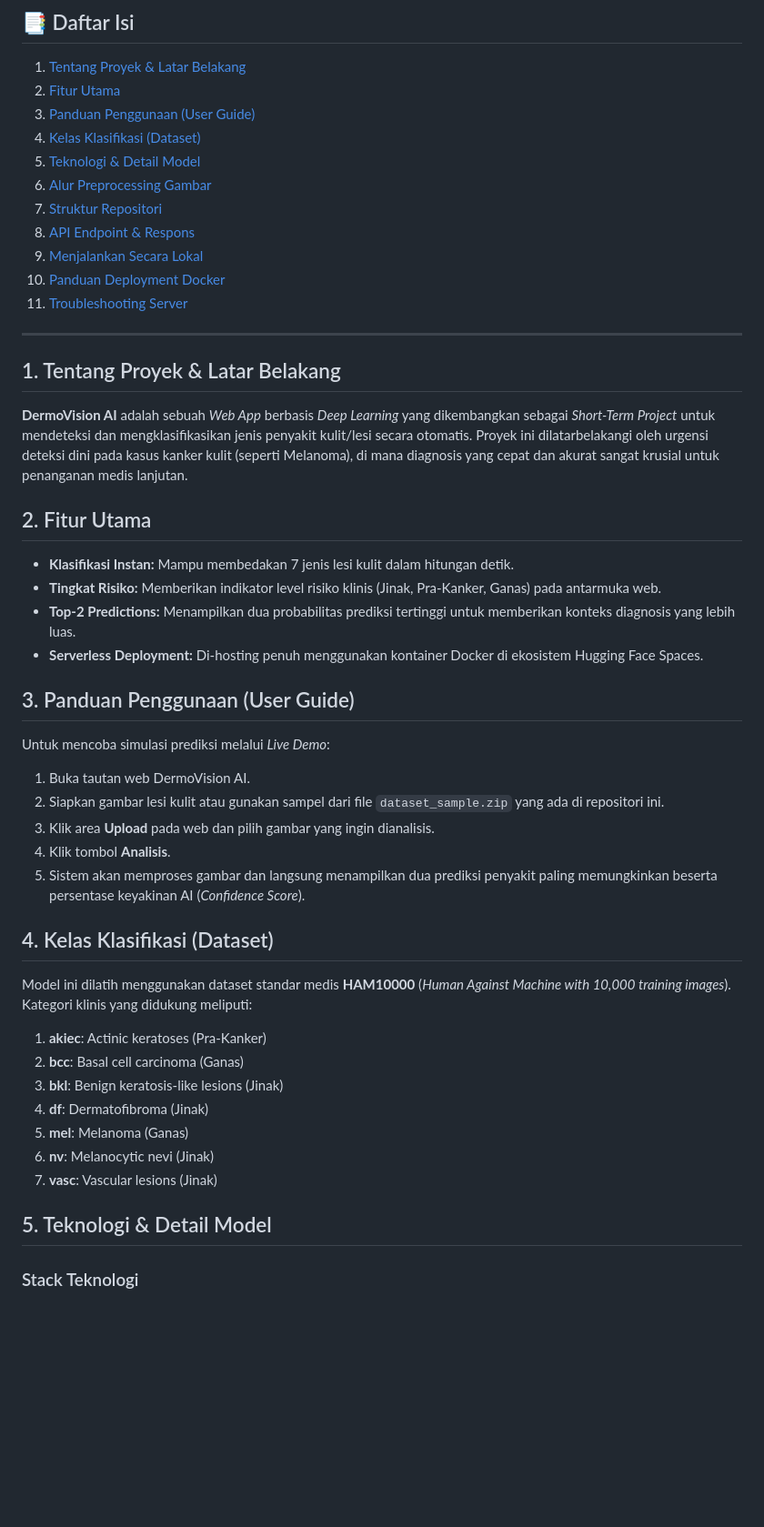
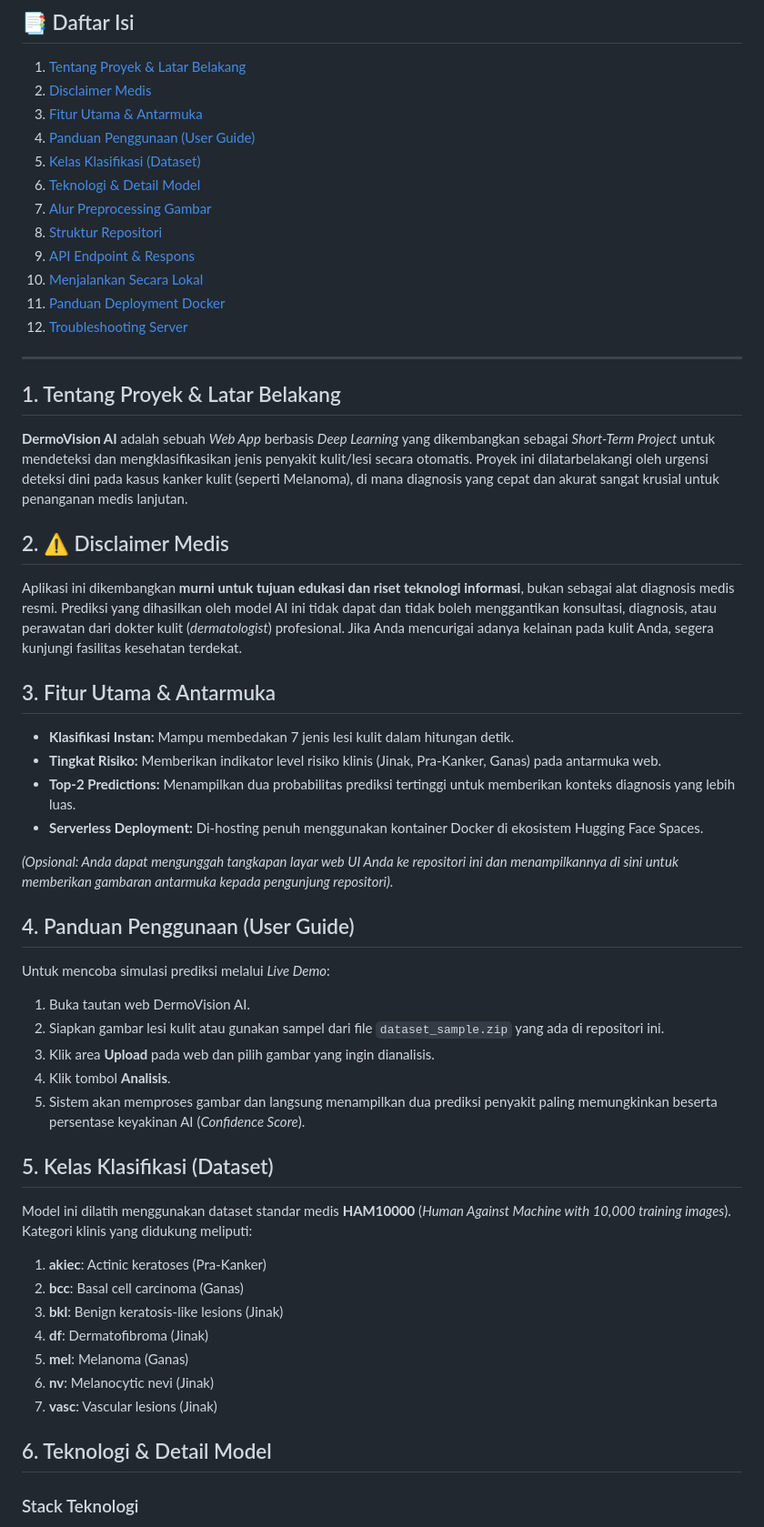
Before and after one commit to AweKev/Short-Term-Project-IRIS-Kelompok-M-Deteksi-Dini-Kanker-Kulit-, a Markdown page: README.md, the part around one of its changes. Shown at 91% size. Rendered like a GitHub page; blank space fills up the shorter version.

```diff
--- a/README.md
+++ b/README.md
@@ -6,29 +6,35 @@
 
 ## 📑 Daftar Isi
 1. [Tentang Proyek & Latar Belakang](#1-tentang-proyek--latar-belakang)
-2. [Fitur Utama](#2-fitur-utama)
-3. [Panduan Penggunaan (User Guide)](#3-panduan-penggunaan-user-guide)
-4. [Kelas Klasifikasi (Dataset)](#4-kelas-klasifikasi-dataset)
-5. [Teknologi & Detail Model](#5-teknologi--detail-model)
-6. [Alur Preprocessing Gambar](#6-alur-preprocessing-gambar)
-7. [Struktur Repositori](#7-struktur-repositori)
-8. [API Endpoint & Respons](#8-api-endpoint--respons)
-9. [Menjalankan Secara Lokal](#9-menjalankan-secara-lokal)
-10. [Panduan Deployment Docker](#10-panduan-deployment-docker)
-11. [Troubleshooting Server](#11-troubleshooting-server)
+2. [Disclaimer Medis](#2-disclaimer-medis)
+3. [Fitur Utama & Antarmuka](#3-fitur-utama--antarmuka)
+4. [Panduan Penggunaan (User Guide)](#4-panduan-penggunaan-user-guide)
+5. [Kelas Klasifikasi (Dataset)](#5-kelas-klasifikasi-dataset)
+6. [Teknologi & Detail Model](#6-teknologi--detail-model)
+7. [Alur Preprocessing Gambar](#7-alur-preprocessing-gambar)
+8. [Struktur Repositori](#8-struktur-repositori)
+9. [API Endpoint & Respons](#9-api-endpoint--respons)
+10. [Menjalankan Secara Lokal](#10-menjalankan-secara-lokal)
+11. [Panduan Deployment Docker](#11-panduan-deployment-docker)
+12. [Troubleshooting Server](#12-troubleshooting-server)
 
 ---
 
 ## 1. Tentang Proyek & Latar Belakang
 **DermoVision AI** adalah sebuah *Web App* berbasis *Deep Learning* yang dikembangkan sebagai *Short-Term Project* untuk mendeteksi dan mengklasifikasikan jenis penyakit kulit/lesi secara otomatis. Proyek ini dilatarbelakangi oleh urgensi deteksi dini pada kasus kanker kulit (seperti Melanoma), di mana diagnosis yang cepat dan akurat sangat krusial untuk penanganan medis lanjutan.
 
-## 2. Fitur Utama
+## 2. ⚠️ Disclaimer Medis
+Aplikasi ini dikembangkan **murni untuk tujuan edukasi dan riset teknologi informasi**, bukan sebagai alat diagnosis medis resmi. Prediksi yang dihasilkan oleh model AI ini tidak dapat dan tidak boleh menggantikan konsultasi, diagnosis, atau perawatan dari dokter kulit (*dermatologist*) profesional. Jika Anda mencurigai adanya kelainan pada kulit Anda, segera kunjungi fasilitas kesehatan terdekat.
+
+## 3. Fitur Utama & Antarmuka
 * **Klasifikasi Instan:** Mampu membedakan 7 jenis lesi kulit dalam hitungan detik.
 * **Tingkat Risiko:** Memberikan indikator level risiko klinis (Jinak, Pra-Kanker, Ganas) pada antarmuka web.
 * **Top-2 Predictions:** Menampilkan dua probabilitas prediksi tertinggi untuk memberikan konteks diagnosis yang lebih luas.
 * **Serverless Deployment:** Di-hosting penuh menggunakan kontainer Docker di ekosistem Hugging Face Spaces.
 
-## 3. Panduan Penggunaan (User Guide)
+*(Opsional: Anda dapat mengunggah tangkapan layar web UI Anda ke repositori ini dan menampilkannya di sini untuk memberikan gambaran antarmuka kepada pengunjung repositori).*
+
+## 4. Panduan Penggunaan (User Guide)
 Untuk mencoba simulasi prediksi melalui *Live Demo*:
 1. Buka tautan web DermoVision AI.
 2. Siapkan gambar lesi kulit atau gunakan sampel dari file `dataset_sample.zip` yang ada di repositori ini.
@@ -36,7 +42,7 @@ Untuk mencoba simulasi prediksi melalui *Live Demo*:
 4. Klik tombol **Analisis**.
 5. Sistem akan memproses gambar dan langsung menampilkan dua prediksi penyakit paling memungkinkan beserta persentase keyakinan AI (*Confidence Score*).
 
-## 4. Kelas Klasifikasi (Dataset)
+## 5. Kelas Klasifikasi (Dataset)
 Model ini dilatih menggunakan dataset standar medis **HAM10000** (*Human Against Machine with 10,000 training images*). Kategori klinis yang didukung meliputi:
 1. **akiec**: Actinic keratoses (Pra-Kanker)
 2. **bcc**: Basal cell carcinoma (Ganas)
@@ -46,7 +52,7 @@ Model ini dilatih menggunakan dataset standar medis **HAM10000** (*Human Against
 6. **nv**: Melanocytic nevi (Jinak)
 7. **vasc**: Vascular lesions (Jinak)
 
-## 5. Teknologi & Detail Model
+## 6. Teknologi & Detail Model
 ### Stack Teknologi
 * **Backend:** Python, Flask, Gunicorn/Werkzeug
 * **AI & Machine Learning:** TensorFlow 2.x, Keras, NumPy, Pillow
```
Also changed, not shown: other parts of README.md (+41 -23 lines).
